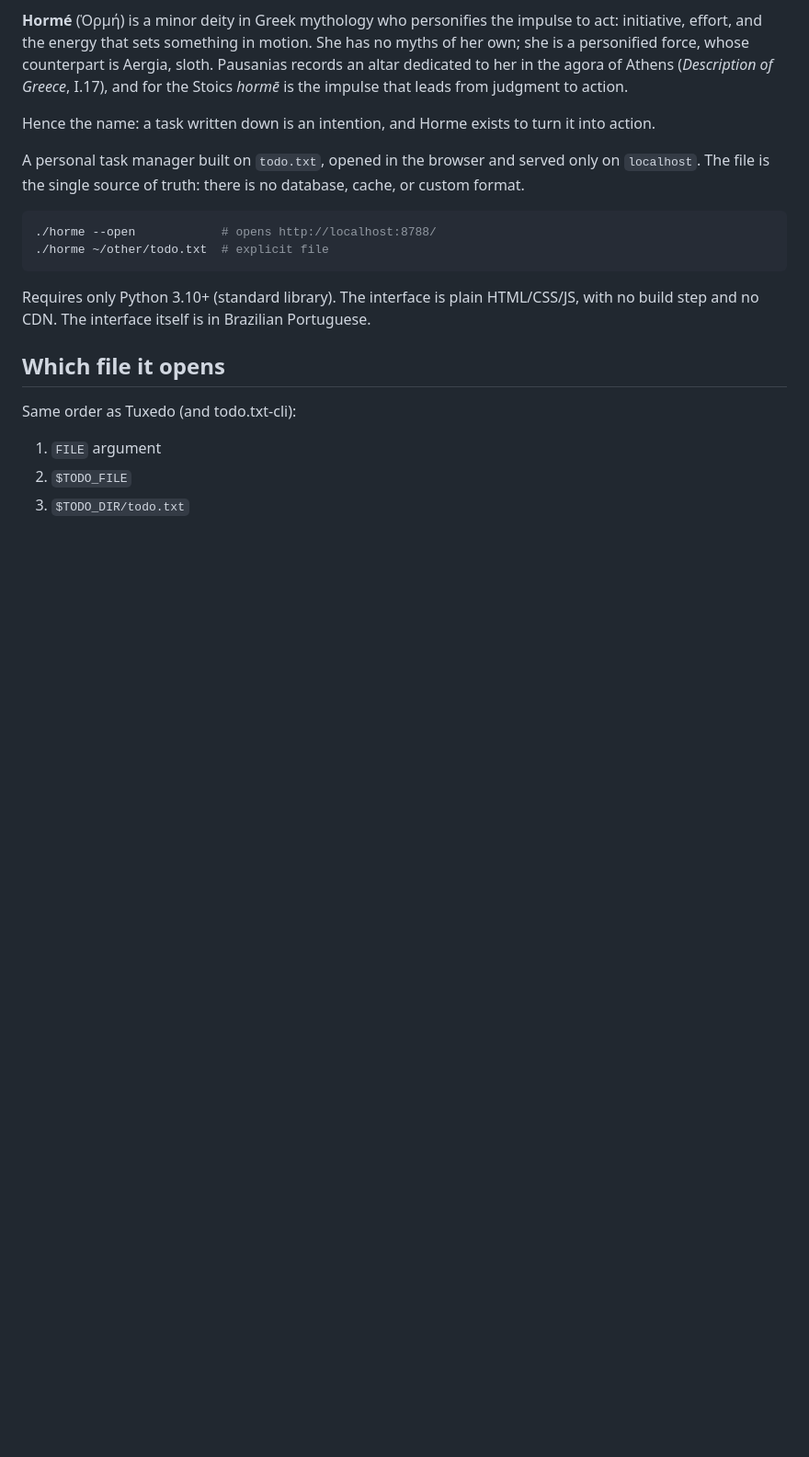
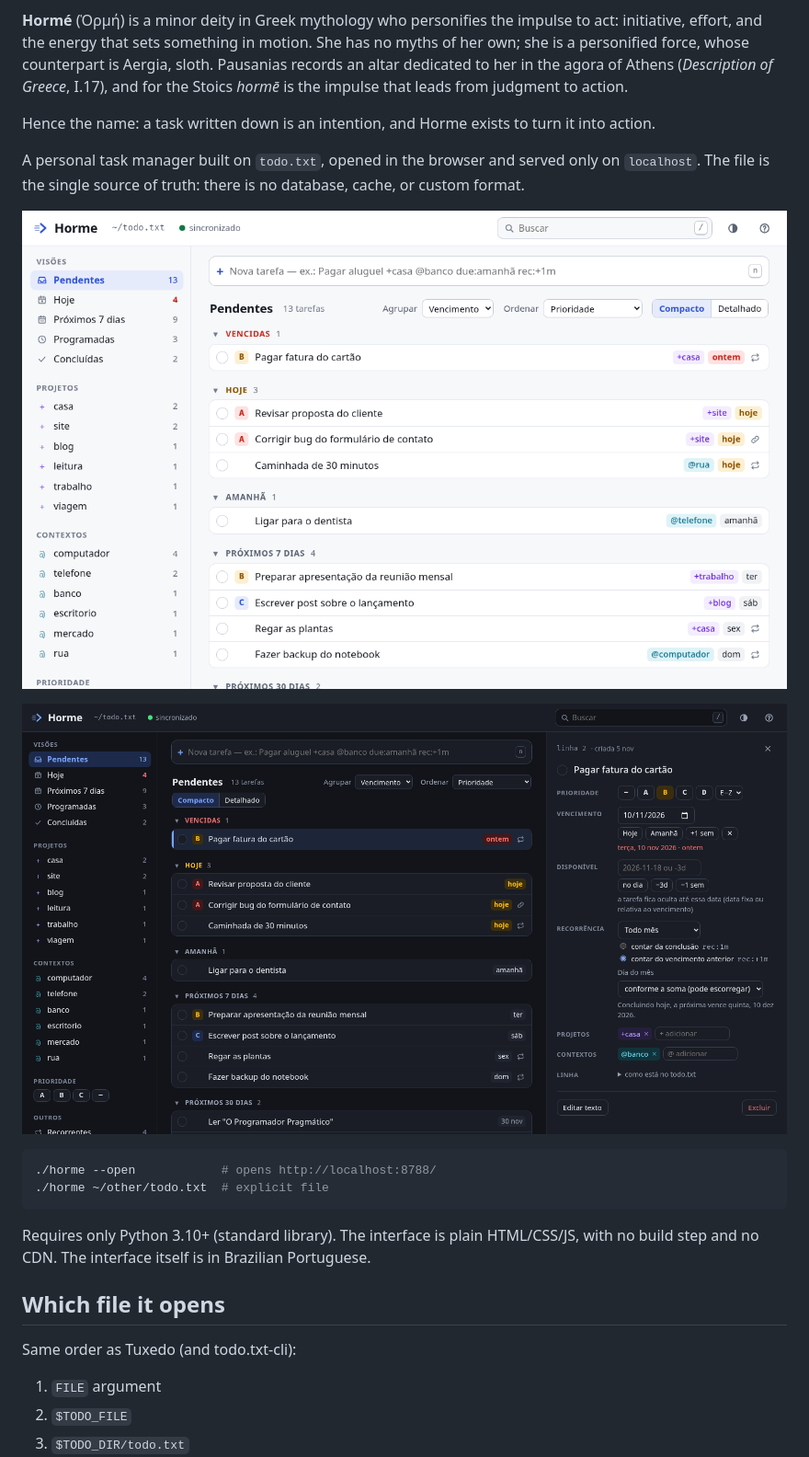
Before and after one commit to losoliveirasilva/horme, a Markdown page: README.md, the part around one of its changes. Shown at 92% size. Rendered like a GitHub page; pictures changed too: docs/screenshot-details.png (added), docs/screenshot-list.png (added); blank space fills up the shorter version.

````diff
--- a/README.md
+++ b/README.md
@@ -12,6 +17,10 @@ Hence the name: a task written down is an intention, and Horme exists to turn it
 
 A personal task manager built on `todo.txt`, opened in the browser and served only on `localhost`.
 The file is the single source of truth: there is no database, cache, or custom format.
+
+![Task list grouped by due date, in the light theme](docs/screenshot-list.png)
+
+![Side panel with a recurring task's details, in the dark theme](docs/screenshot-details.png)
 
 ```sh
 ./horme --open            # opens http://localhost:8788/
````
Also changed, not shown: other parts of README.md (+7 -2 lines), README.pt-BR.md (+11 -2 lines), 2 other files.
